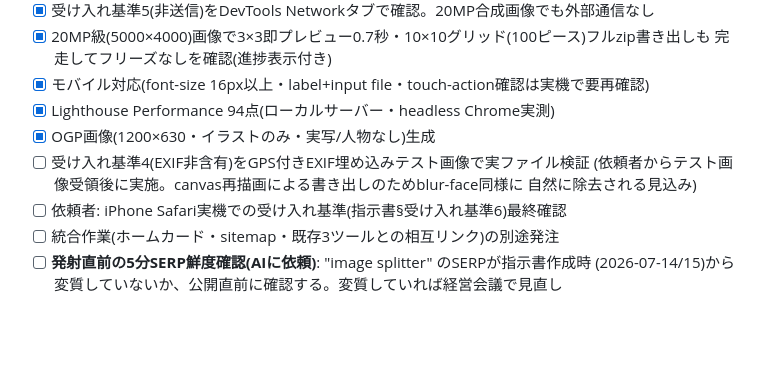
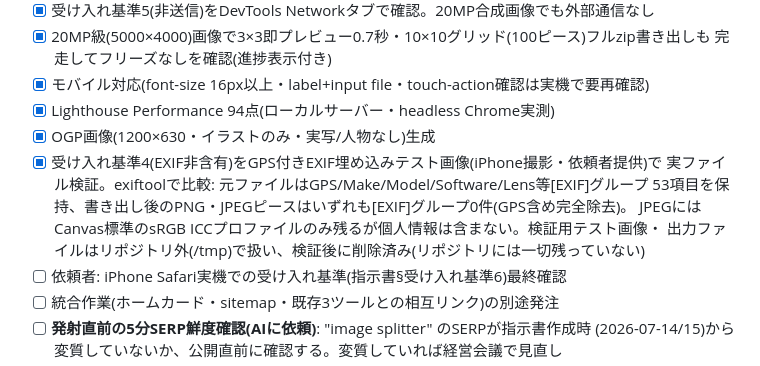
Before and after one commit to momoyohinoops/imagespell, a Markdown page: README.md, the part around the change. GitHub-like rendering; blank space fills up the shorter version.

Commit message:
docs(readme): confirm image-splitter EXIF stripping with a real file test
Verified acceptance criterion 4 using a GPS-tagged iPhone photo supplied
by the requester: exiftool shows the source carries 53 EXIF-group fields
(GPS lat/long/altitude, Make/Model/Software/Lens), while both PNG and
JPEG pieces exported by the tool have zero. The test image and exported
pieces were handled entirely outside the repo (/tmp) and deleted after
verification, per the requester's instruction not to commit them.

Co-Authored-By: Claude Sonnet 5 <noreply@anthropic.com>

```diff
--- a/README.md
+++ b/README.md
@@ -203,9 +203,11 @@ CSS/JS は**コンテンツハッシュを付けていない**ため、変更が
 - [x] モバイル対応(font-size 16px以上・label+input file・touch-action確認は実機で要再確認)
 - [x] Lighthouse Performance 94点(ローカルサーバー・headless Chrome実測)
 - [x] OGP画像(1200×630・イラストのみ・実写/人物なし)生成
-- [ ] 受け入れ基準4(EXIF非含有)をGPS付きEXIF埋め込みテスト画像で実ファイル検証
-      (依頼者からテスト画像受領後に実施。canvas再描画による書き出しのためblur-face同様に
-      自然に除去される見込み)
+- [x] 受け入れ基準4(EXIF非含有)をGPS付きEXIF埋め込みテスト画像(iPhone撮影・依頼者提供)で
+      実ファイル検証。exiftoolで比較: 元ファイルはGPS/Make/Model/Software/Lens等[EXIF]グループ
+      53項目を保持、書き出し後のPNG・JPEGピースはいずれも[EXIF]グループ0件(GPS含め完全除去)。
+      JPEGにはCanvas標準のsRGB ICCプロファイルのみ残るが個人情報は含まない。検証用テスト画像・
+      出力ファイルはリポジトリ外(/tmp)で扱い、検証後に削除済み(リポジトリには一切残っていない)
 - [ ] 依頼者: iPhone Safari実機での受け入れ基準(指示書§受け入れ基準6)最終確認
 - [ ] 統合作業(ホームカード・sitemap・既存3ツールとの相互リンク)の別途発注
 - [ ] **発射直前の5分SERP鮮度確認(AIに依頼)**: "image splitter" のSERPが指示書作成時
```
